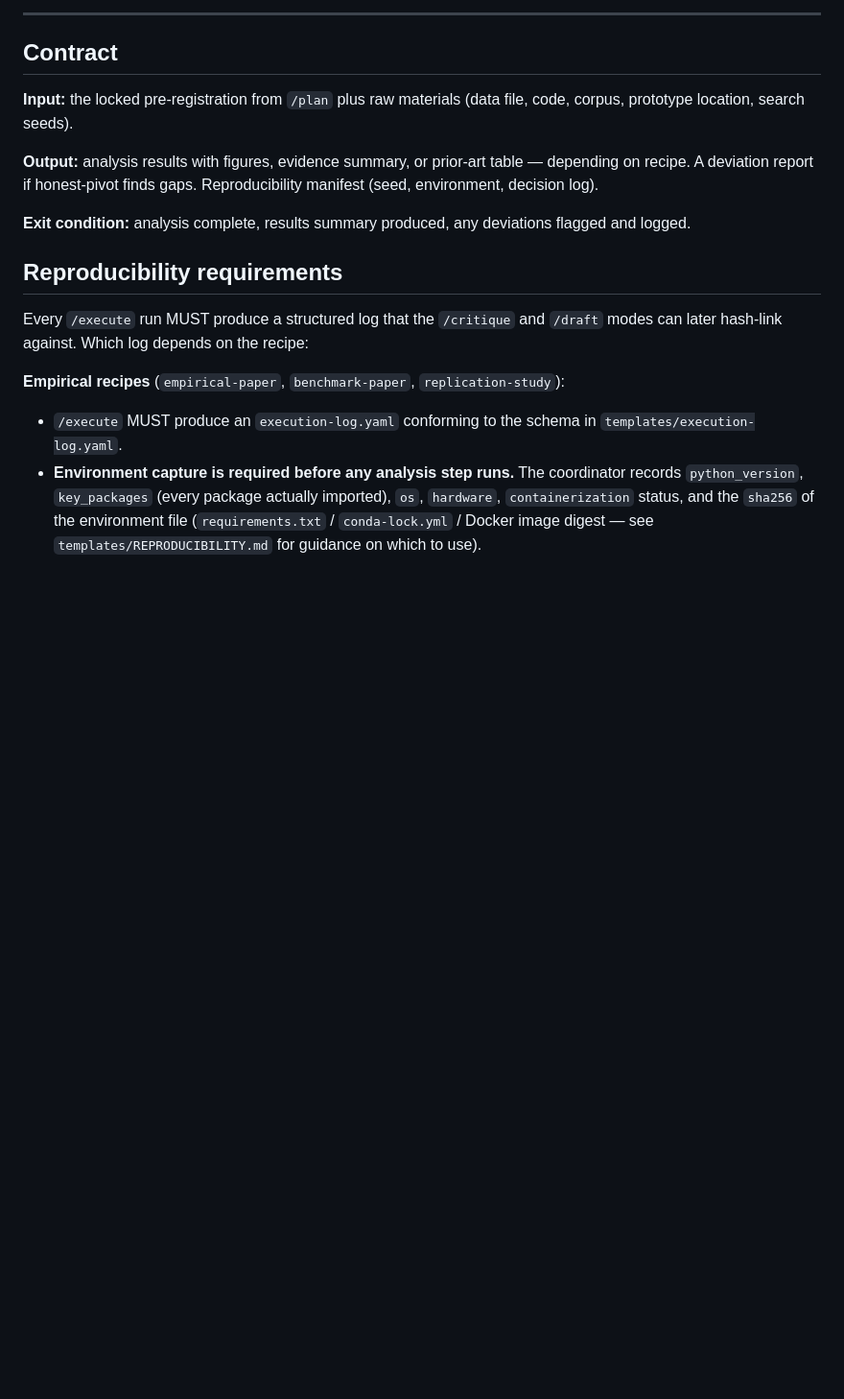
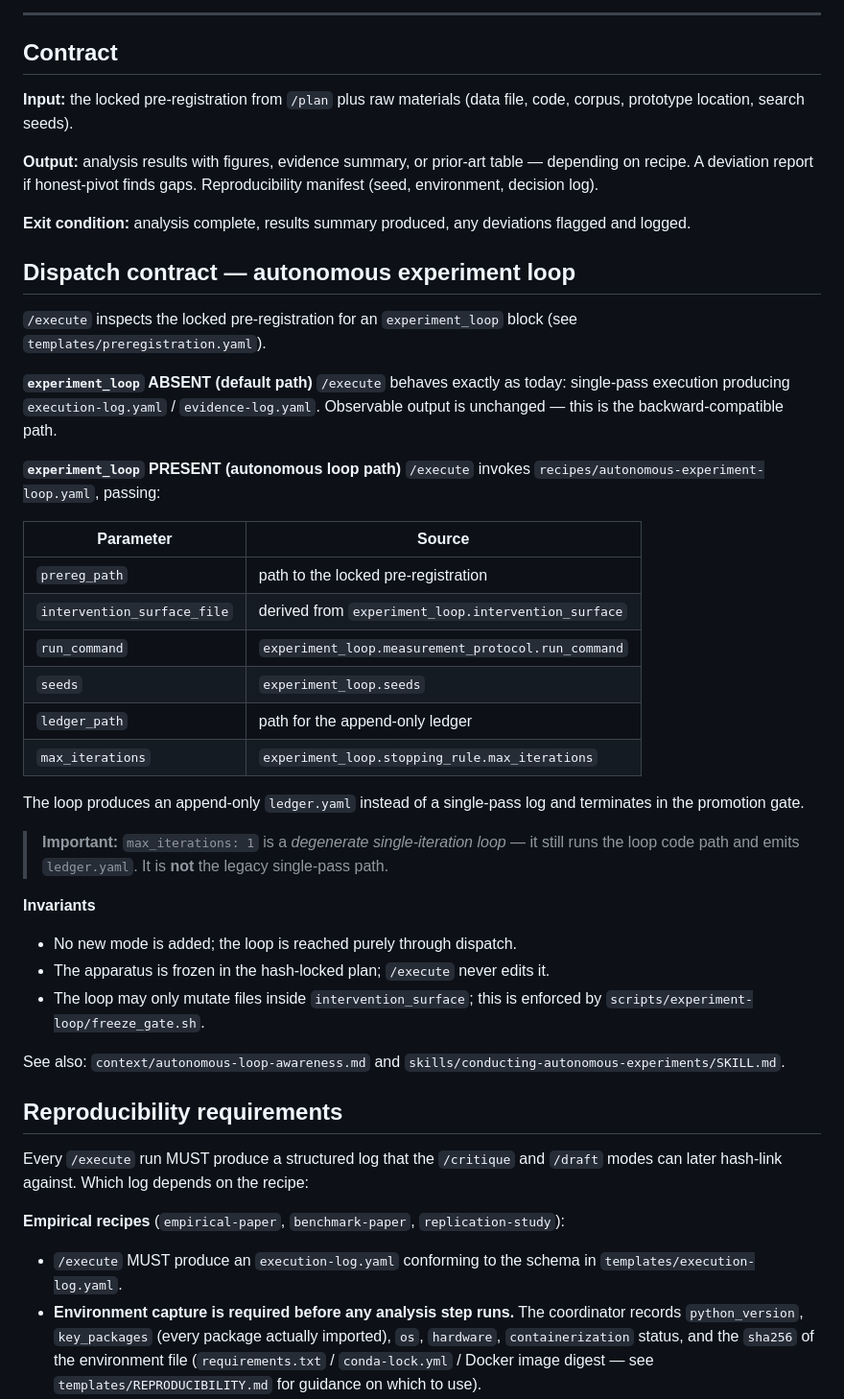
Before and after one commit to michaeljabbour/amplifier-bundle-research, a Markdown page: modes/execute.md, the part around the change. Shown at 96% size. Drawn GitHub-style; blank space fills up the shorter version.

Commit message:
feat: add experiment-loop dispatch contract to /execute mode
Document the two-path dispatch in /execute:
- experiment_loop ABSENT → existing single-pass behavior (backward-compatible)
- experiment_loop PRESENT → invokes recipes/autonomous-experiment-loop.yaml
  with prereg_path, intervention_surface_file, run_command, seeds,
  ledger_path, and max_iterations; produces append-only ledger.yaml

Clarifies that max_iterations: 1 is a degenerate loop (not the legacy
single-pass path), that no new mode is added (dispatch only), and that
freeze_gate.sh enforces the intervention_surface boundary.

🤖 Generated with [Amplifier](https://github.com/microsoft/amplifier)

Co-Authored-By: Amplifier <240397093+microsoft-amplifier@users.noreply.github.com>

```diff
--- a/modes/execute.md
+++ b/modes/execute.md
@@ -37,6 +37,37 @@ mode:
 **Output:** analysis results with figures, evidence summary, or prior-art table — depending on recipe. A deviation report if honest-pivot finds gaps. Reproducibility manifest (seed, environment, decision log).
 
 **Exit condition:** analysis complete, results summary produced, any deviations flagged and logged.
+
+## Dispatch contract — autonomous experiment loop
+
+`/execute` inspects the locked pre-registration for an `experiment_loop` block (see `templates/preregistration.yaml`).
+
+**`experiment_loop` ABSENT (default path)**
+`/execute` behaves exactly as today: single-pass execution producing `execution-log.yaml` / `evidence-log.yaml`. Observable output is unchanged — this is the backward-compatible path.
+
+**`experiment_loop` PRESENT (autonomous loop path)**
+`/execute` invokes `recipes/autonomous-experiment-loop.yaml`, passing:
+
+| Parameter | Source |
+|-----------|--------|
+| `prereg_path` | path to the locked pre-registration |
+| `intervention_surface_file` | derived from `experiment_loop.intervention_surface` |
+| `run_command` | `experiment_loop.measurement_protocol.run_command` |
+| `seeds` | `experiment_loop.seeds` |
+| `ledger_path` | path for the append-only ledger |
+| `max_iterations` | `experiment_loop.stopping_rule.max_iterations` |
+
+The loop produces an append-only `ledger.yaml` instead of a single-pass log and terminates in the promotion gate.
+
+> **Important:** `max_iterations: 1` is a *degenerate single-iteration loop* — it still runs the loop code path and emits `ledger.yaml`. It is **not** the legacy single-pass path.
+
+**Invariants**
+
+- No new mode is added; the loop is reached purely through dispatch.
+- The apparatus is frozen in the hash-locked plan; `/execute` never edits it.
+- The loop may only mutate files inside `intervention_surface`; this is enforced by `scripts/experiment-loop/freeze_gate.sh`.
+
+See also: `context/autonomous-loop-awareness.md` and `skills/conducting-autonomous-experiments/SKILL.md`.
 
 ## Reproducibility requirements
 
```
